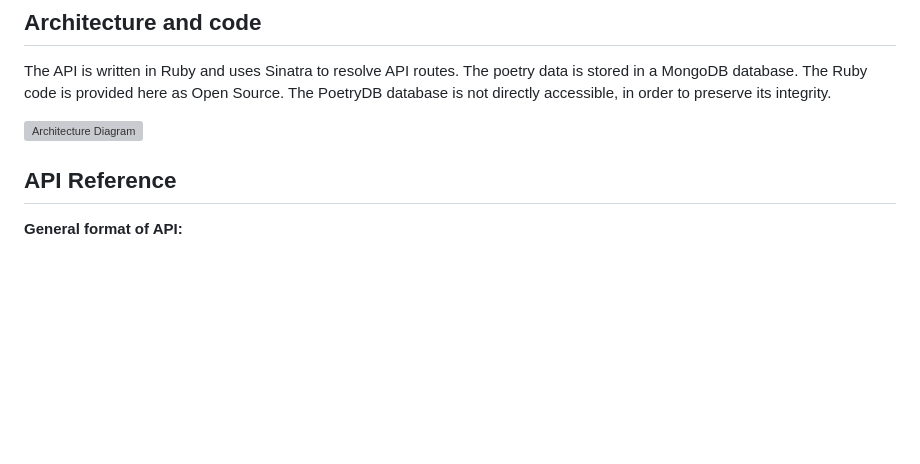
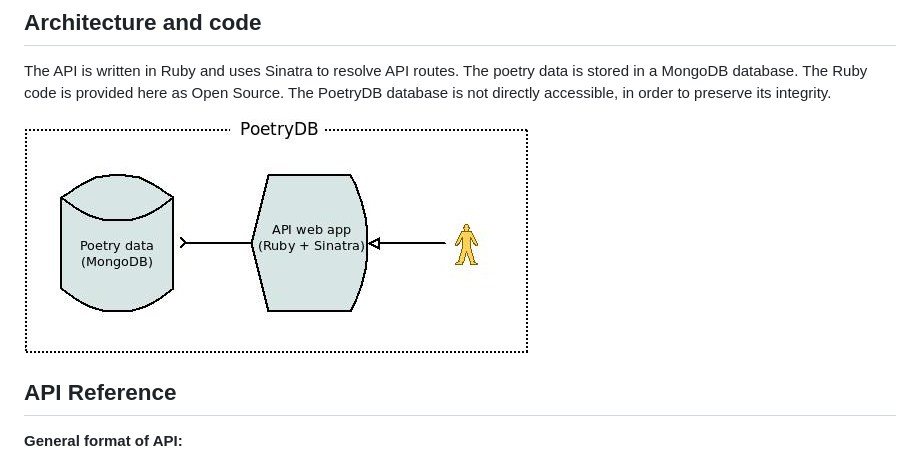
Before and after one commit to thundercomb/poetrydb, a Markdown page: README.md, the part around the change. Drawn GitHub-style; pictures changed too: Architecture_Diagram.jpg (added); blank space fills up the shorter version; grey boxes are pictures that could not be loaded.

Commit message:
Rectify Architecture Diagram

```diff
--- a/README.md
+++ b/README.md
@@ -75,7 +75,7 @@ Those are my best days, when I shake with feare.
 
 The API is written in Ruby and uses Sinatra to resolve API routes. The poetry data is stored in a MongoDB database. The Ruby code is provided here as Open Source. The PoetryDB database is not directly accessible, in order to preserve its integrity.
 
-![Architecture Diagram](http://github.com/thundercomb/poetrydb/Architecture_Diagram.png)
+![Architecture Diagram](https://github.com/thundercomb/poetrydb/blob/master/Architecture_Diagram.jpg)
 
 ## API Reference
 
```
Also changed, not shown: Architecture_Diagram.png (deleted), 1 other file.
